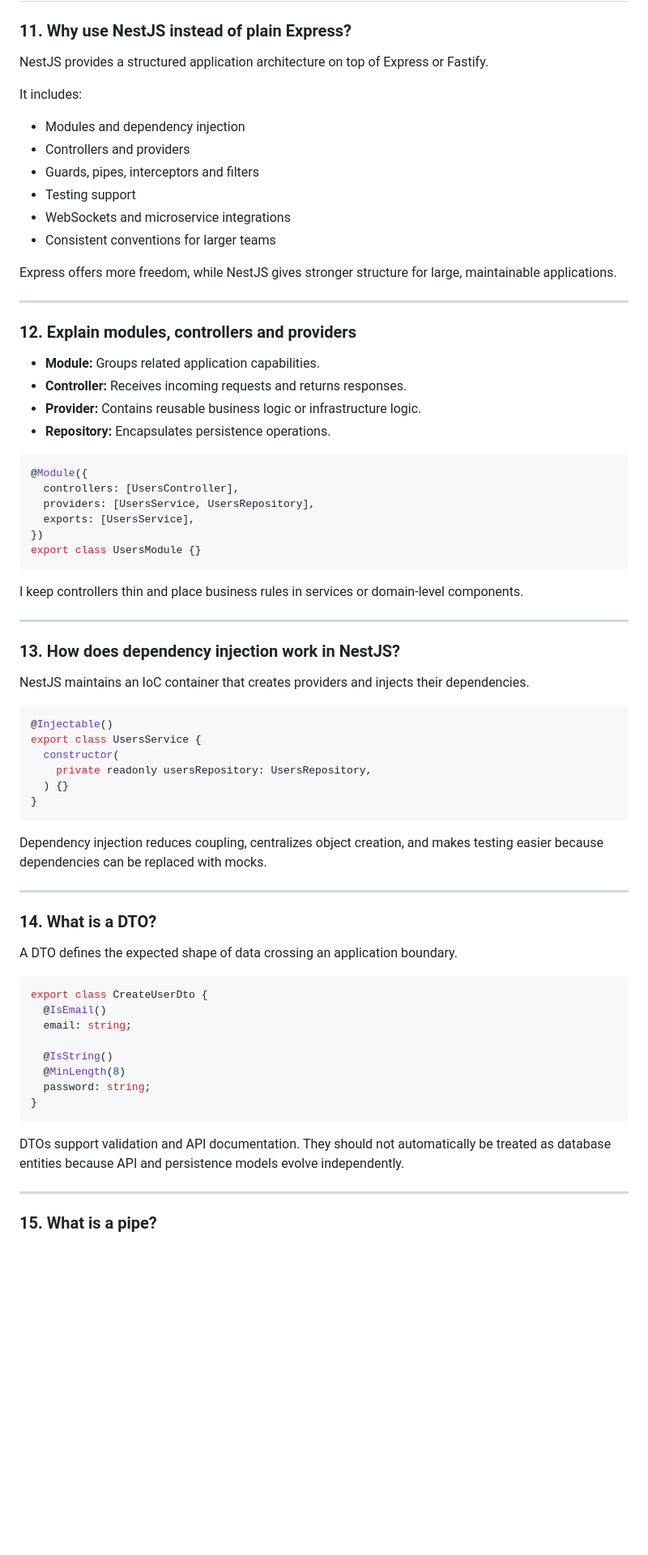
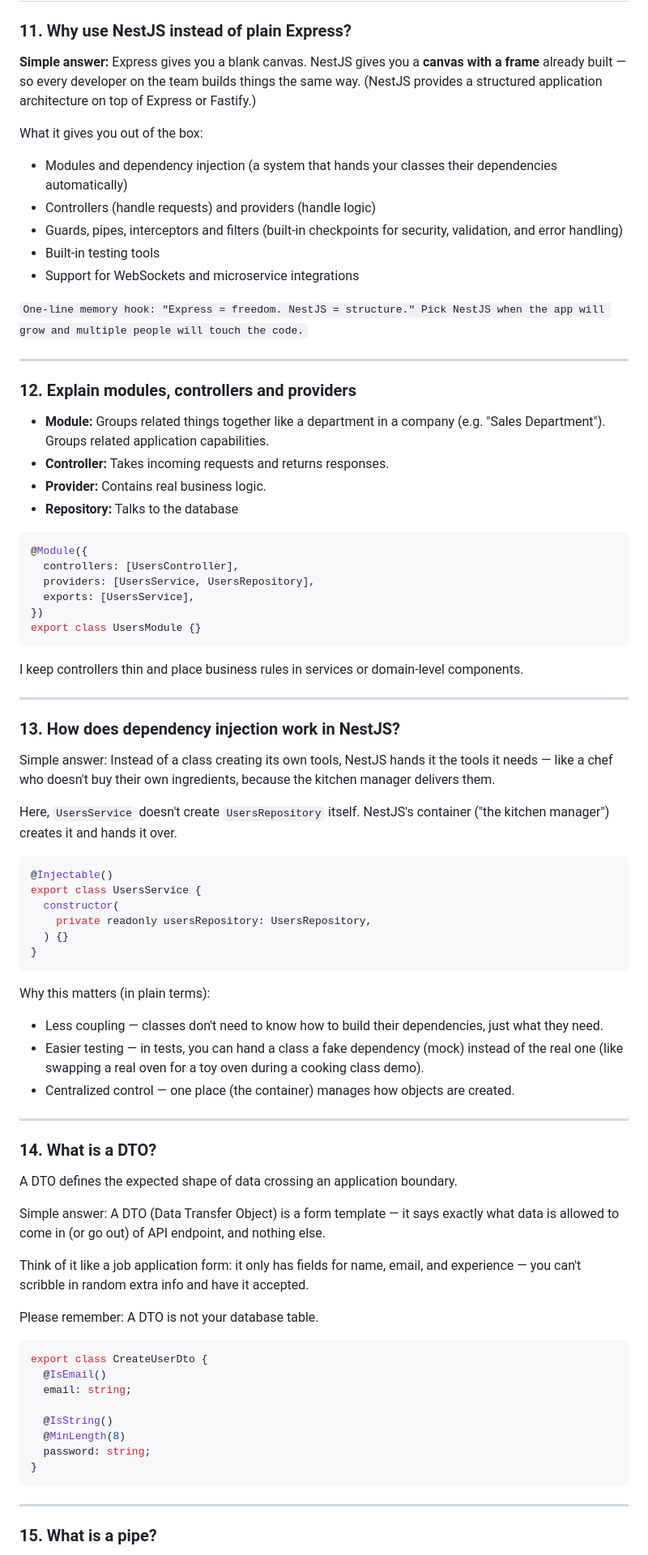
Before and after one commit to arjun2010-ece/Krishiyogi, a Markdown page: basic-interview-q-v1.md, the part around one of its changes. Shown at 81% size. GitHub-like rendering; blank space fills up the shorter version.

Commit message:
Refine NestJS concepts and improve clarity
Updated explanations and simplified language for NestJS concepts including modules, controllers, providers, dependency injection, DTOs, pipes, and guards.

````diff
--- a/basic-interview-q-v1.md
+++ b/basic-interview-q-v1.md
@@ -218,27 +218,27 @@ Without backpressure, memory usage can continuously grow.
 
 ### 11. Why use NestJS instead of plain Express?
 
-NestJS provides a structured application architecture on top of Express or Fastify.
+**Simple answer:** Express gives you a blank canvas. NestJS gives you a **canvas with a frame** already built — so every developer on the team builds things the same way.
+(NestJS provides a structured application architecture on top of Express or Fastify.)
 
-It includes:
+What it gives you out of the box:
 
-* Modules and dependency injection
-* Controllers and providers
-* Guards, pipes, interceptors and filters
-* Testing support
-* WebSockets and microservice integrations
-* Consistent conventions for larger teams
+* Modules and dependency injection (a system that hands your classes their dependencies automatically)
+* Controllers (handle requests) and providers (handle logic)
+* Guards, pipes, interceptors and filters (built-in checkpoints for security, validation, and error handling)
+* Built-in testing tools
+* Support for WebSockets and microservice integrations
 
-Express offers more freedom, while NestJS gives stronger structure for large, maintainable applications.
+```One-line memory hook: "Express = freedom. NestJS = structure." Pick NestJS when the app will grow and multiple people will touch the code.```
 
 ---
 
 ### 12. Explain modules, controllers and providers
 
-* **Module:** Groups related application capabilities.
-* **Controller:** Receives incoming requests and returns responses.
-* **Provider:** Contains reusable business logic or infrastructure logic.
-* **Repository:** Encapsulates persistence operations.
+* **Module:**  Groups related things together like a department in a company (e.g. "Sales Department"). Groups related application capabilities.
+* **Controller:** Takes incoming requests and returns responses.
+* **Provider:** Contains real business logic.
+* **Repository:** Talks to the database
 
 ```ts
 @Module({
@@ -255,7 +255,10 @@ I keep controllers thin and place business rules in services or domain-level com
 
 ### 13. How does dependency injection work in NestJS?
 
-NestJS maintains an IoC container that creates providers and injects their dependencies.
+Simple answer: Instead of a class creating its own tools, NestJS hands it the tools it needs — like a chef who doesn't buy their own ingredients, because the kitchen manager delivers them.
+
+Here, ```UsersService``` doesn't create ```UsersRepository``` itself. NestJS's container ("the kitchen manager") creates it and hands it over.
+
 
 ```ts
 @Injectable()
@@ -266,13 +269,23 @@ export class UsersService {
 }
 ```
 
-Dependency injection reduces coupling, centralizes object creation, and makes testing easier because dependencies can be replaced with mocks.
+Why this matters (in plain terms):
+
+- Less coupling — classes don't need to know how to build their dependencies, just what they need.
+- Easier testing — in tests, you can hand a class a fake dependency (mock) instead of the real one (like swapping a real oven for a toy oven during a cooking class demo).
+- Centralized control — one place (the container) manages how objects are created.
 
 ---
 
 ### 14. What is a DTO?
 
 A DTO defines the expected shape of data crossing an application boundary.
+
+Simple answer: A DTO (Data Transfer Object) is a form template — it says exactly what data is allowed to come in (or go out) of API endpoint, and nothing else.
+
+Think of it like a job application form: it only has fields for name, email, and experience — you can't scribble in random extra info and have it accepted.
+
+Please remember: A DTO is not your database table.
 
 ```ts
 export class CreateUserDto {
@@ -285,8 +298,6 @@ export class CreateUserDto {
 }
 ```
 
-DTOs support validation and API documentation. They should not automatically be treated as database entities because API and persistence models evolve independently.
-
 ---
 
 ### 15. What is a pipe?
````
Also changed, not shown: other parts of basic-interview-q-v1.md (+14 -5 lines).
